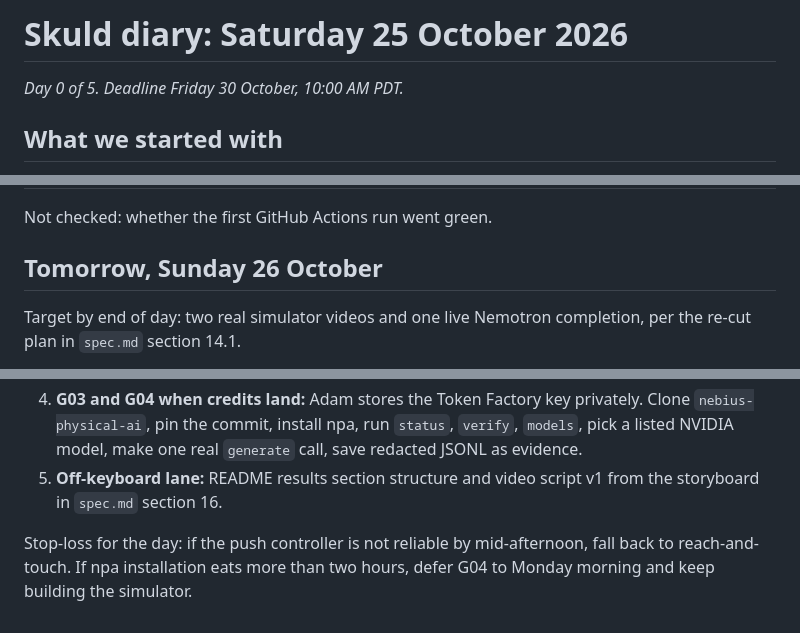
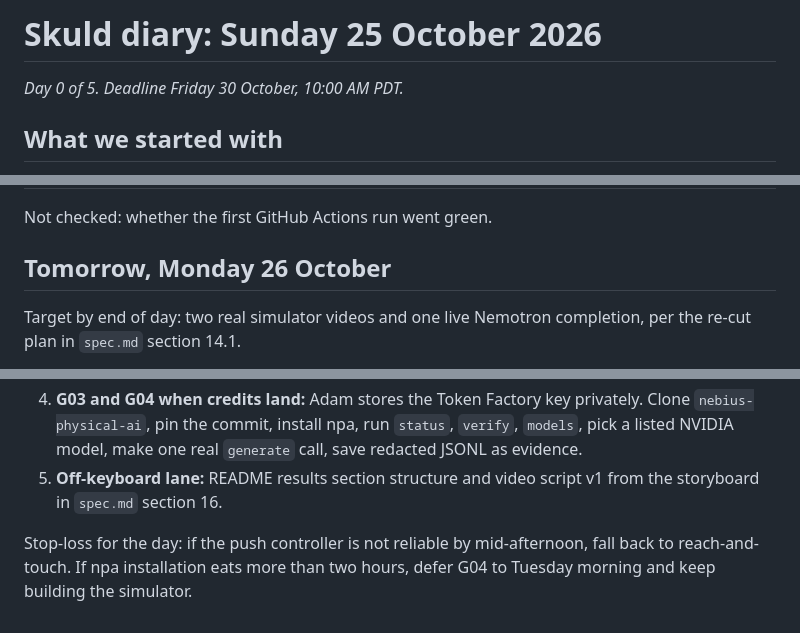
Before and after one commit to atcro/skuldai, a Markdown page: docs/diary/2026-10-25.md, 3 parts joined by grey strips. Rendered like a GitHub page.

```diff
--- a/docs/diary/2026-10-25.md
+++ b/docs/diary/2026-10-25.md
@@ -1,4 +1,4 @@
-# Skuld diary: Saturday 25 October 2026
+# Skuld diary: Sunday 25 October 2026
 
 *Day 0 of 5. Deadline Friday 30 October, 10:00 AM PDT.*
 
@@ -45,7 +45,7 @@ Two PDFs in a folder called ReadyLab: a deep-research pitch for a project called
 
 Not checked: whether the first GitHub Actions run went green.
 
-## Tomorrow, Sunday 26 October
+## Tomorrow, Monday 26 October
 
 Target by end of day: two real simulator videos and one live Nemotron completion, per the re-cut plan in `spec.md` section 14.1.
 
@@ -55,4 +55,4 @@ Target by end of day: two real simulator videos and one live Nemotron completion
 4. **G03 and G04 when credits land:** Adam stores the Token Factory key privately. Clone `nebius-physical-ai`, pin the commit, install npa, run `status`, `verify`, `models`, pick a listed NVIDIA model, make one real `generate` call, save redacted JSONL as evidence.
 5. **Off-keyboard lane:** README results section structure and video script v1 from the storyboard in `spec.md` section 16.
 
-Stop-loss for the day: if the push controller is not reliable by mid-afternoon, fall back to reach-and-touch. If npa installation eats more than two hours, defer G04 to Monday morning and keep building the simulator.
+Stop-loss for the day: if the push controller is not reliable by mid-afternoon, fall back to reach-and-touch. If npa installation eats more than two hours, defer G04 to Tuesday morning and keep building the simulator.
```
Also changed, not shown: docs/diary/2026-10-26.md (+3 -3 lines).
